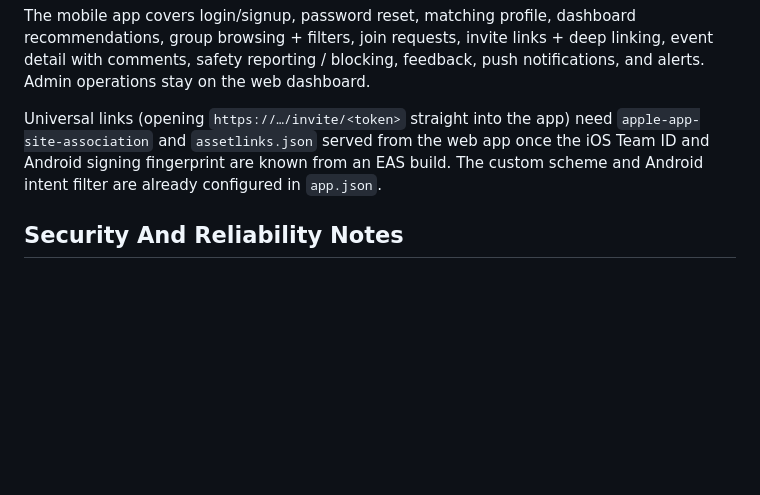
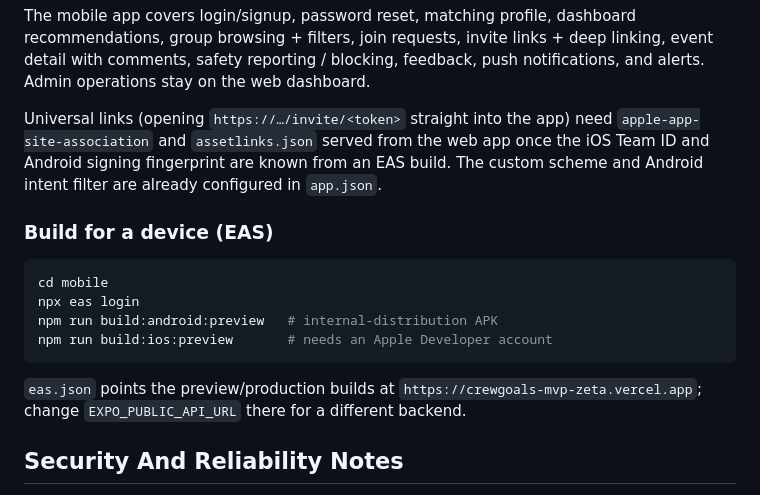
Before and after one commit to akshar27/crewgoals-mvp, a Markdown page: README.md, the part around the change. Rendered like a GitHub page; blank space fills up the shorter version.

Commit message:
README: EAS build-for-device steps

````diff
--- a/README.md
+++ b/README.md
@@ -135,6 +135,19 @@ Universal links (opening `https://…/invite/<token>` straight into the app) nee
 the iOS Team ID and Android signing fingerprint are known from an EAS build. The
 custom scheme and Android intent filter are already configured in `app.json`.
 
+### Build for a device (EAS)
+
+```bash
+cd mobile
+npx eas login
+npm run build:android:preview   # internal-distribution APK
+npm run build:ios:preview       # needs an Apple Developer account
+```
+
+`eas.json` points the preview/production builds at
+`https://crewgoals-mvp-zeta.vercel.app`; change `EXPO_PUBLIC_API_URL` there for a
+different backend.
+
 ## Security And Reliability Notes
 
 Passwords are hashed with bcrypt and never stored in plain text. Sessions are signed, HTTP-only cookies. Admin routes call `requireAdmin`, user routes call `requireUser`, and all mutations validate input with Zod. Group joins run in a transaction, prevent duplicate requests through a unique index, and reject full or closed groups. Feedback is limited to users marked `ATTENDED` for completed events.
````
